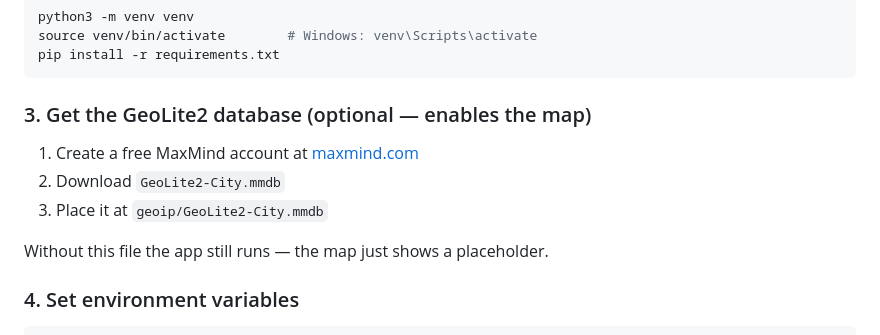
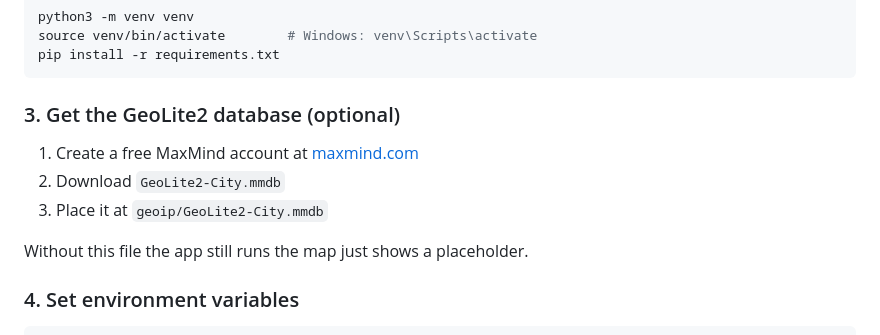
Before and after one commit to GoodEvening07/threat-intelligence-honeypot, a Markdown page: README.md, the part around one of its changes. Rendered like a GitHub page.

Commit message:
Fix formatting and punctuation in README.md
Corrected formatting and punctuation in README content for clarity.

````diff
--- a/README.md
+++ b/README.md
@@ -55,13 +55,13 @@ source venv/bin/activate        # Windows: venv\Scripts\activate
 pip install -r requirements.txt
 ```
 
-### 3. Get the GeoLite2 database (optional — enables the map)
+### 3. Get the GeoLite2 database (optional)
 
 1. Create a free MaxMind account at [maxmind.com](https://www.maxmind.com/en/geolite2/signup)
 2. Download `GeoLite2-City.mmdb`
 3. Place it at `geoip/GeoLite2-City.mmdb`
 
-Without this file the app still runs — the map just shows a placeholder.
+Without this file the app still runs the map just shows a placeholder.
 
 ### 4. Set environment variables
 
````
Also changed, not shown: other parts of README.md (+9 -9 lines).
